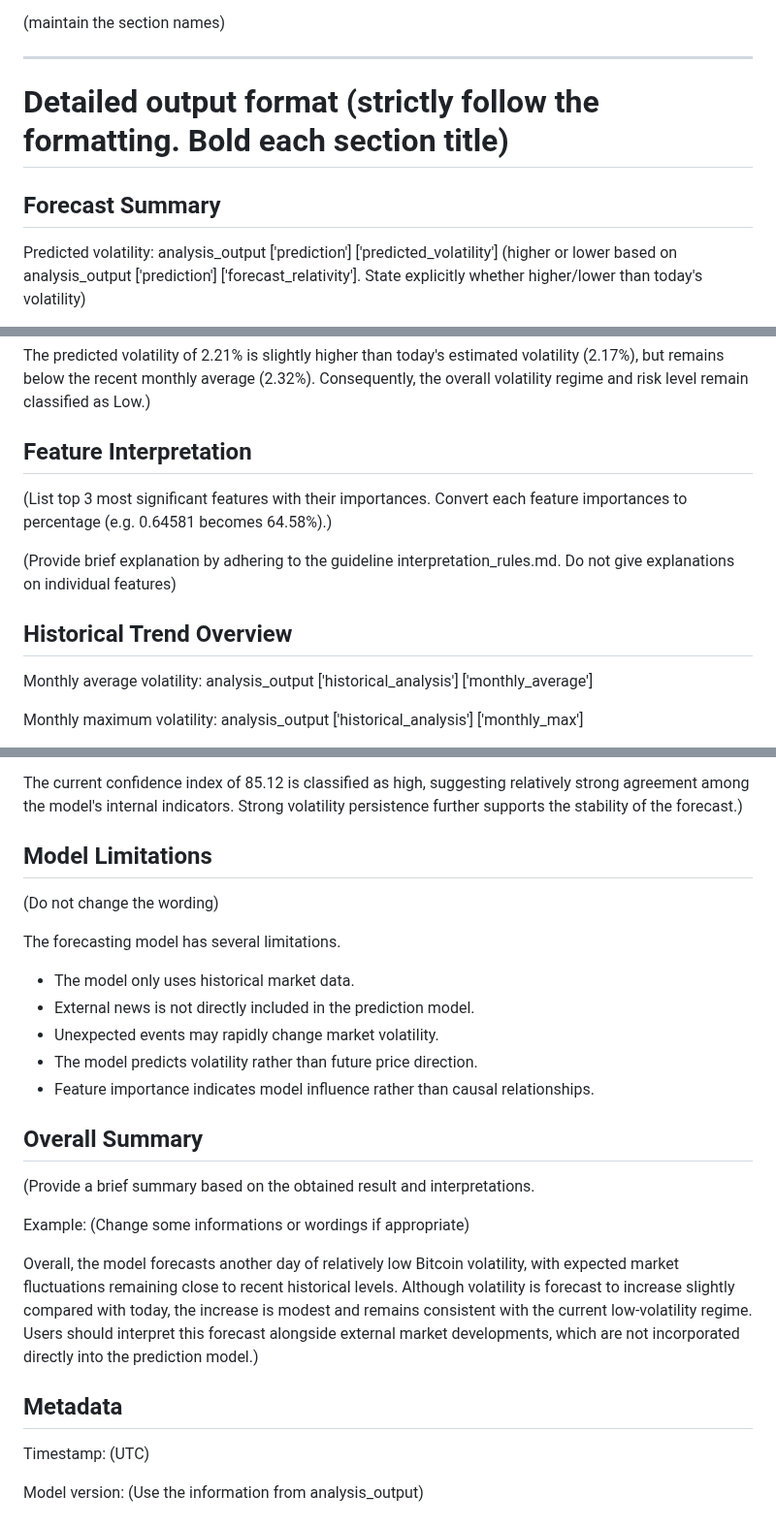
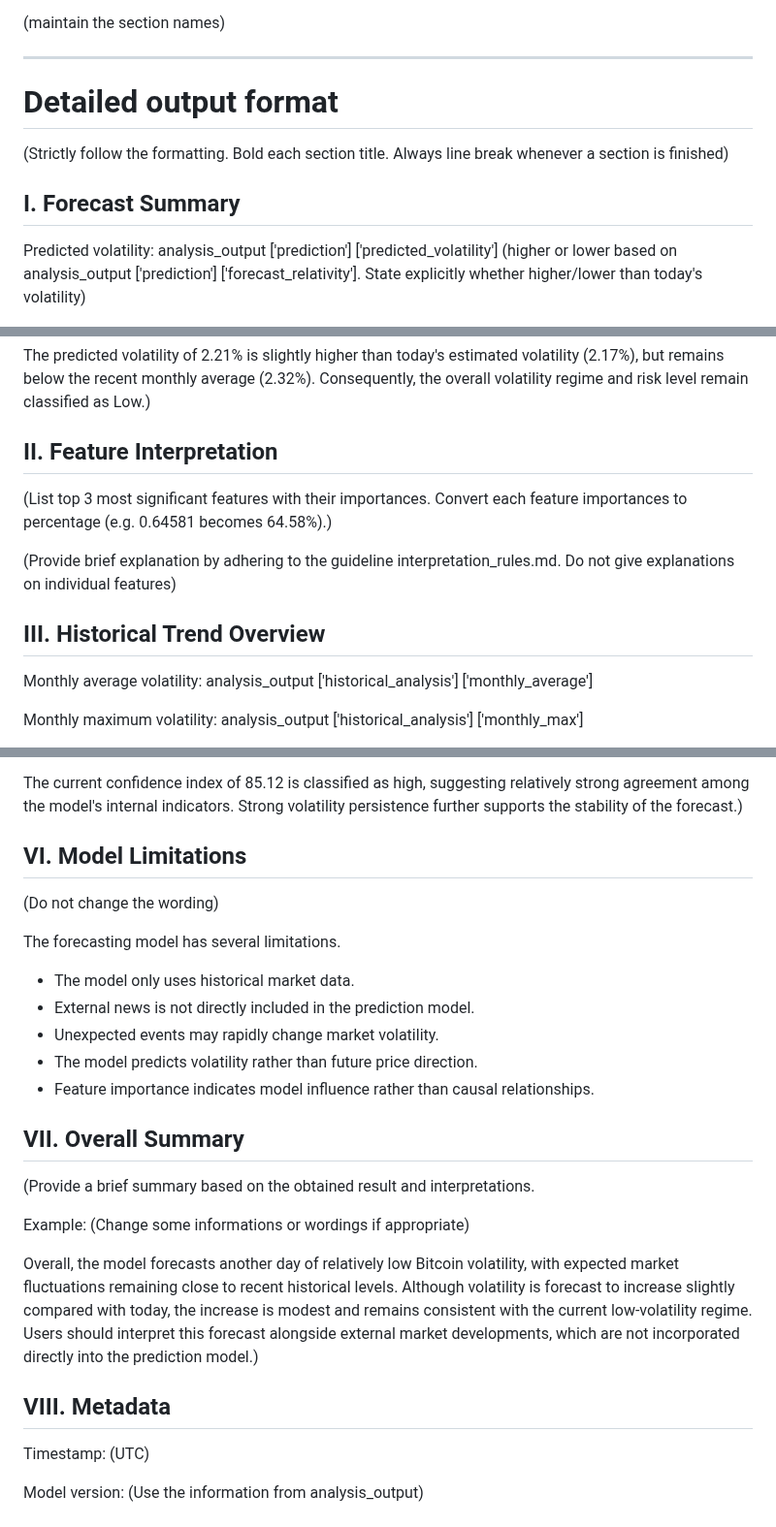
Before and after one commit to IntegratedMind19/BTC-Volatility-Forecast, a Markdown page: knowledge_base/output_format.md, 3 parts joined by grey strips. Shown at 97% size. Rendered like a GitHub page.

```diff
--- a/knowledge_base/output_format.md
+++ b/knowledge_base/output_format.md
@@ -14,9 +14,11 @@ File: output_format.md
 
 ---
 
-# Detailed output format (strictly follow the formatting. Bold each section title)
+# Detailed output format
 
-## Forecast Summary
+(Strictly follow the formatting. Bold each section title. Always line break whenever a section is finished)
+
+## I. Forecast Summary
 
 Predicted volatility: analysis_output ['prediction'] ['predicted_volatility'] (higher or lower based on analysis_output ['prediction'] ['forecast_relativity']. State explicitly whether higher/lower than today's volatility)
 
@@ -32,13 +34,13 @@ Example:
 
 The predicted volatility of 2.21% is slightly higher than today's estimated volatility (2.17%), but remains below the recent monthly average (2.32%). Consequently, the overall volatility regime and risk level remain classified as Low.)
 
-## Feature Interpretation
+## II. Feature Interpretation
 
 (List top 3 most significant features with their importances. Convert each feature importances to percentage (e.g. 0.64581 becomes 64.58%).)
 
 (Provide brief explanation by adhering to the guideline interpretation_rules.md. Do not give explanations on individual features)
 
-## Historical Trend Overview
+## III. Historical Trend Overview
 
 Monthly average volatility: analysis_output ['historical_analysis'] ['monthly_average']
 
@@ -96,7 +98,7 @@ Example:
 
 The current confidence index of 85.12 is classified as high, suggesting relatively strong agreement among the model's internal indicators. Strong volatility persistence further supports the stability of the forecast.)
 
-## Model Limitations
+## VI. Model Limitations
 
 (Do not change the wording)
 
@@ -108,14 +110,14 @@ The forecasting model has several limitations.
 - The model predicts volatility rather than future price direction.
 - Feature importance indicates model influence rather than causal relationships.
 
-## Overall Summary
+## VII. Overall Summary
 (Provide a brief summary based on the obtained result and interpretations.
 
 Example: (Change some informations or wordings if appropriate)
 
 Overall, the model forecasts another day of relatively low Bitcoin volatility, with expected market fluctuations remaining close to recent historical levels. Although volatility is forecast to increase slightly compared with today, the increase is modest and remains consistent with the current low-volatility regime. Users should interpret this forecast alongside external market developments, which are not incorporated directly into the prediction model.)
 
-## Metadata
+## VIII. Metadata
 Timestamp: <YYYY-MM-DD HH:MM:SS> (UTC)
 
 Model version: (Use the information from analysis_output)
```
Also changed, not shown: other parts of knowledge_base/output_format.md (+2 -2 lines).
